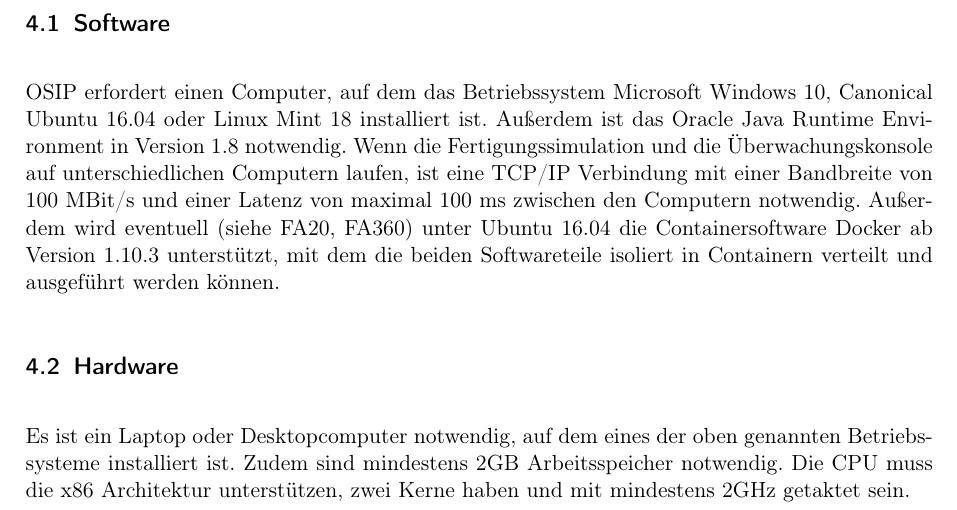
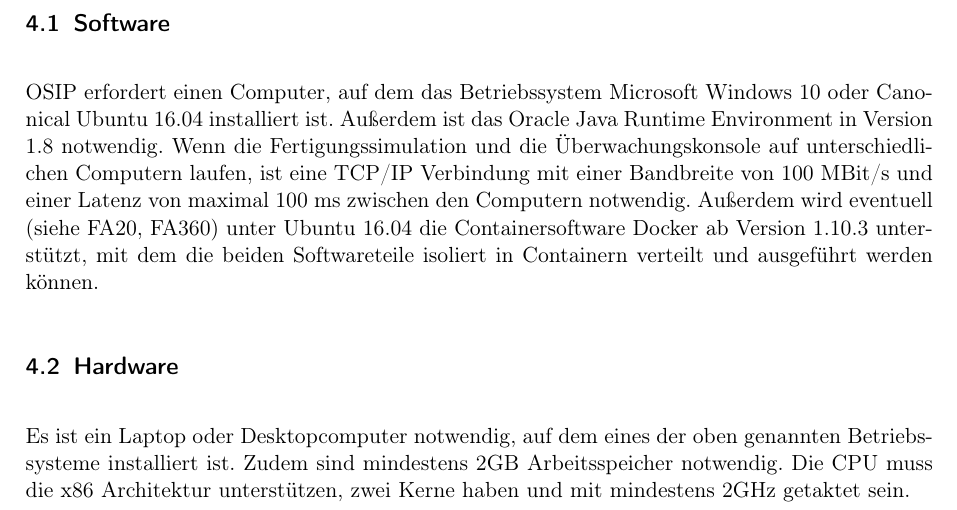
Before and after one commit to ByteHamster/PSE, a LaTeX document (docs/Pflichtenheft.tex): part of page 10 of 39, cut so that both start at the same text. Compiled offline with pdfLaTeX.

Commit message:
[doc] Removed Linux Mint from product environment.

```diff
--- a/docs/Pflichtenheft.tex
+++ b/docs/Pflichtenheft.tex
@@ -180,7 +180,7 @@
 \pagebreak
 \section{Produktumgebung}
 \subsection{Software}
-OSIP erfordert einen Computer, auf dem das Betriebssystem Microsoft Windows 10, Canonical Ubuntu 16.04 oder Linux Mint 18 installiert ist.
+OSIP erfordert einen Computer, auf dem das Betriebssystem Microsoft Windows 10 oder Canonical Ubuntu 16.04 installiert ist.
 Außerdem ist das Oracle Java Runtime Environment in Version 1.8
 notwendig. Wenn die \gls{Fertigungssimulation} und die \gls{Uberwachungskonsole} auf unterschiedlichen Computern laufen,
 ist eine \gls{TCP/IP} Verbindung mit einer Bandbreite von 100 MBit/s und einer Latenz von maximal 100 ms zwischen den Computern notwendig.
```
